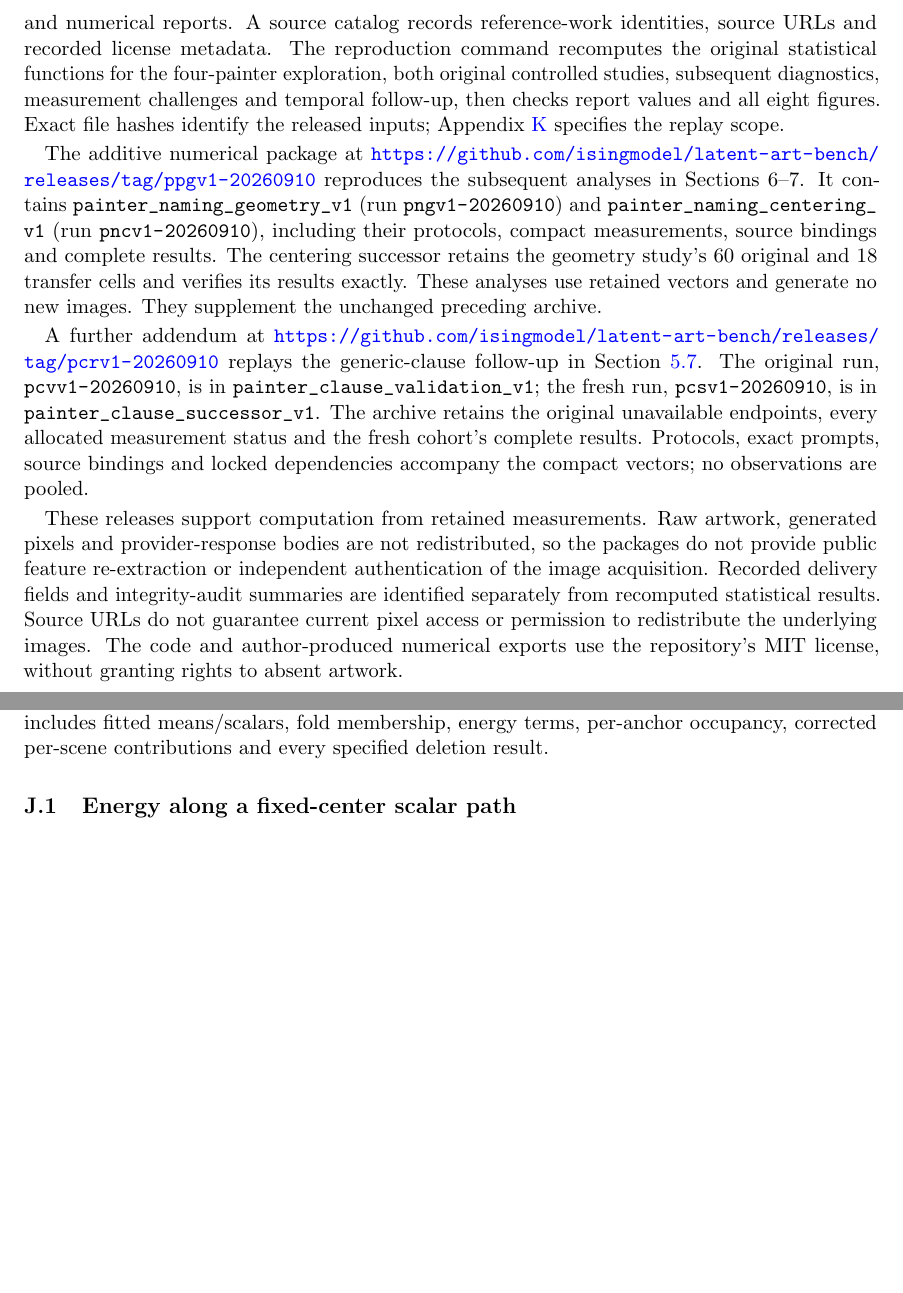
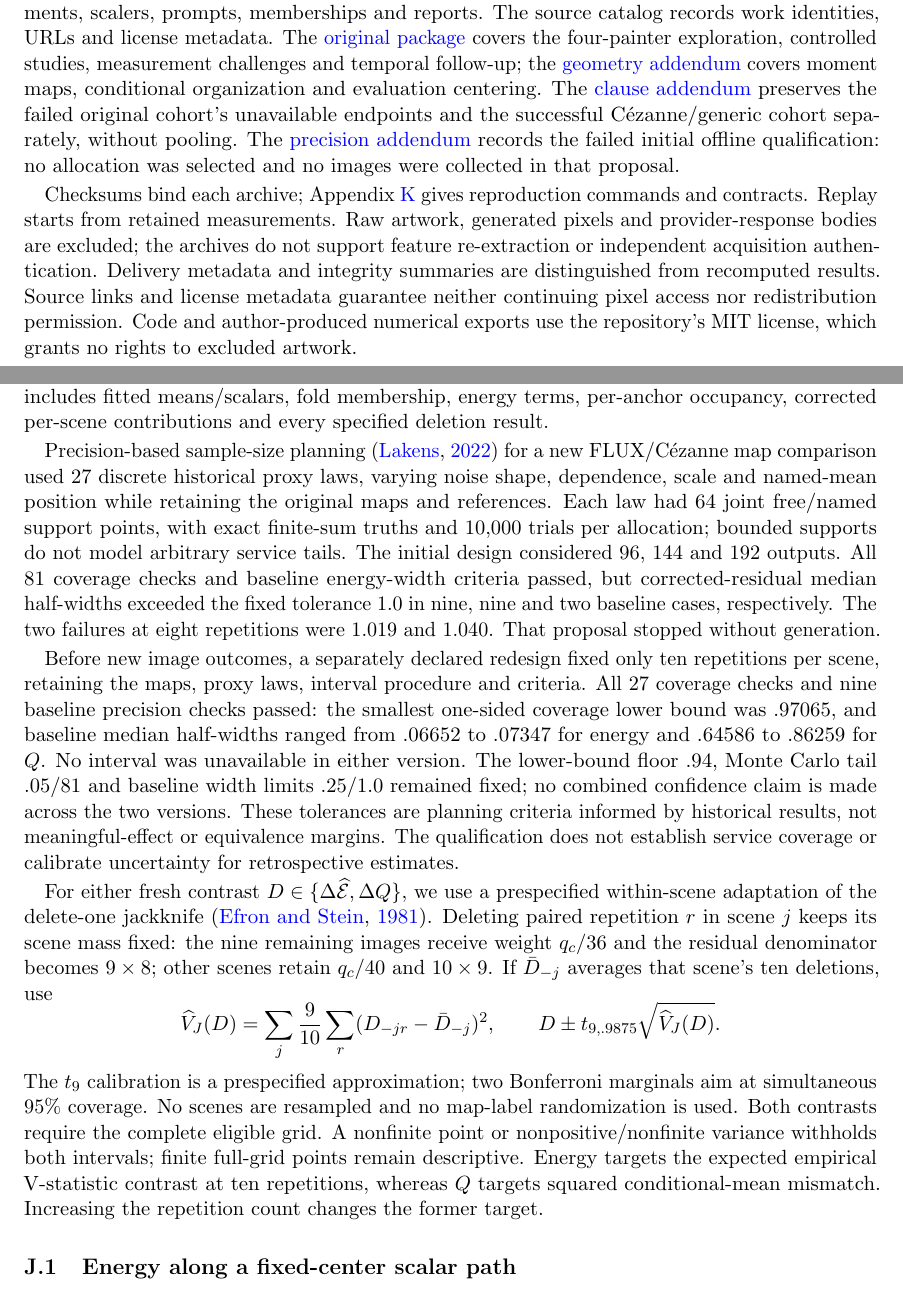
Before and after one commit to isingmodel/latent-art-bench, a LaTeX paper (paper/paper.tex): two parts of pages 23 and 35 of 37 before the commit and two parts of pages 22 and 34 of 37 after it, joined at a grey line, cut so that both start at the same text, the shorter picture padded with empty space. Compiled offline with pdfLaTeX.

Commit message:
Clarify map qualification, convexity and methodological attribution in manuscript

```diff
--- a/paper/paper.tex
+++ b/paper/paper.tex
@@ -12,13 +12,14 @@
 \setlength{\emergencystretch}{2em}
 \clubpenalty=10000
 \widowpenalty=10000
+\displaywidowpenalty=10000
 \renewcommand{\topfraction}{0.9}
 \renewcommand{\bottomfraction}{0.8}
 \renewcommand{\textfraction}{0.08}
 \renewcommand{\floatpagefraction}{0.75}
 \newcommand{\E}{\widehat{\mathcal E}}
 \newcommand{\V}{\mathcal V}
-\title{Painter Naming and the Distributional Gap\\Between Generated Images and Original Paintings}
+\title{Painter Naming and the Distributional Gap\\Between Generated Images and Painting Reproductions}
 \author{Anonymous authors}
 \date{}
 \begin{document}
@@ -1269,38 +1266,26 @@ It contains the manuscript, source code, locked dependencies, retained feature
-vectors, scalers, prompts, analysis memberships and numerical reports. A source
-catalog records reference-work identities, source URLs and recorded license
-metadata. The reproduction command recomputes the original statistical functions
-for the four-painter exploration, both original controlled studies, subsequent
-diagnostics, measurement challenges and temporal follow-up, then checks report
-values and all eight figures. Exact file hashes identify the released inputs;
-Appendix~\ref{app:release} specifies the replay scope.
-
-The additive numerical package at
-\url{https://github.com/isingmodel/latent-art-bench/releases/tag/ppgv1-20260910}
-reproduces the subsequent analyses in Sections~6--7. It contains
-\path{painter_naming_geometry_v1} (run \path{pngv1-20260910}) and
-\path{painter_naming_centering_v1} (run \path{pncv1-20260910}), including their
-protocols, compact measurements, source bindings and complete results. The
-centering successor retains the geometry study's 60 original and 18 transfer
-cells and verifies its results exactly. These analyses use retained vectors and
-generate no new images. They supplement the unchanged preceding archive.
-
-A further addendum at
-\url{https://github.com/isingmodel/latent-art-bench/releases/tag/pcrv1-20260910}
-replays the generic-clause follow-up in Section~\ref{sec:clause}. The original run,
-\path{pcvv1-20260910}, is in \path{painter_clause_validation_v1}; the fresh run,
-\path{pcsv1-20260910}, is in \path{painter_clause_successor_v1}. The archive retains
-the original unavailable endpoints, every allocated measurement status and the
-fresh cohort's complete results. Protocols, exact prompts, source bindings and
-locked dependencies accompany the compact vectors; no observations are pooled.
-
-These releases support computation from retained measurements. Raw artwork,
-generated pixels and provider-response bodies are not redistributed, so the packages
-do not provide public feature re-extraction or independent authentication of the
-image acquisition. Recorded delivery fields and integrity-audit summaries are
-identified separately from recomputed statistical results. Source URLs do not
-guarantee current pixel access or permission to redistribute the underlying
-images. The code and author-produced numerical exports use the repository's
-MIT license, without granting rights to absent artwork.
+Four versioned archives provide protocols, source code, locked dependencies,
+compact measurements, scalers, prompts, memberships and reports. The source
+catalog records work identities, URLs and license metadata. The
+\href{https://github.com/isingmodel/latent-art-bench/releases/tag/pprv1-20260910}{original package}
+covers the four-painter exploration, controlled studies, measurement challenges
+and temporal follow-up; the
+\href{https://github.com/isingmodel/latent-art-bench/releases/tag/ppgv1-20260910}{geometry addendum}
+covers moment maps, conditional organization and evaluation centering. The
+\href{https://github.com/isingmodel/latent-art-bench/releases/tag/pcrv1-20260910}{clause addendum}
+preserves the failed original cohort's unavailable endpoints and the successful
+C\'ezanne/generic cohort separately, without pooling. The
+\href{https://github.com/isingmodel/latent-art-bench/releases/tag/pmrv1-20260910}{precision addendum}
+records the failed initial offline qualification: no allocation was selected
+and no images were collected in that proposal.
+
+Checksums bind each archive; Appendix~\ref{app:release} gives reproduction
+commands and contracts. Replay starts from retained measurements. Raw artwork,
+generated pixels and provider-response bodies are excluded; the archives do not
+support feature re-extraction or independent acquisition authentication.
+Delivery metadata and integrity summaries are distinguished from recomputed
+results. Source links and license metadata guarantee neither continuing pixel
+access nor redistribution permission. Code and author-produced numerical exports
+use the repository's MIT license, which grants no rights to excluded artwork.
 
 \appendix
 \section{Features, prompts and collection details}
@@ -1985,6 +1970,49 @@ image per scene/arm. The complete export includes fitted means/scalars, fold
 membership, energy terms, per-anchor occupancy, corrected per-scene contributions
 and every specified deletion result.
 
+Precision-based sample-size planning \citep{lakens2022samplesize} for a new
+FLUX/C\'ezanne map comparison used 27 discrete historical proxy laws,
+varying noise shape, dependence, scale and named-mean
+position while retaining the original maps and references. Each law had 64
+joint free/named support points, with exact finite-sum truths and 10,000 trials
+per allocation; bounded supports do not model arbitrary service tails. The
+initial design considered 96, 144 and 192 outputs. All 81 coverage checks and
+baseline energy-width criteria passed, but corrected-residual median half-widths
+exceeded the fixed tolerance 1.0 in nine, nine and two baseline cases,
+respectively. The two failures at eight repetitions were 1.019 and 1.040.
+That proposal stopped without generation.
+
+Before new image outcomes, a separately declared redesign fixed only ten
+repetitions per scene, retaining the maps, proxy laws, interval procedure and
+criteria. All 27 coverage checks and nine baseline precision checks passed:
+the smallest one-sided coverage lower bound was .97065, and baseline median
+half-widths ranged from .06652 to .07347 for energy and .64586 to .86259 for
+$Q$. No interval was unavailable in either version. The lower-bound floor .94,
+Monte Carlo tail $.05/81$ and baseline width limits .25/1.0 remained fixed;
+no combined confidence claim is made across the two versions. These tolerances
+are planning criteria informed by historical results, not meaningful-effect
+or equivalence margins. The qualification does not establish service coverage
+or calibrate uncertainty for retrospective estimates.
+
+For either fresh contrast $D\in\{\Delta\E,\Delta Q\}$, we use a prespecified
+within-scene adaptation of the delete-one jackknife \citep{efron1981jackknife}.
+Deleting paired repetition $r$ in scene $j$ keeps its scene mass fixed:
+the nine remaining images receive weight $q_c/36$
+and the residual denominator becomes $9\times8$; other scenes retain $q_c/40$
+and $10\times9$. If $\bar D_{-j}$ averages that scene's ten deletions, use
+\[
+ \widehat V_J(D)=\sum_j\frac9{10}\sum_r(D_{-jr}-\bar D_{-j})^2,
+ \qquad D\pm t_{9,.9875}\sqrt{\widehat V_J(D)}.
+\]
+The $t_9$ calibration is a prespecified approximation; two Bonferroni marginals
+aim at simultaneous 95\% coverage. No scenes are resampled and no map-label
+randomization is used.
+Both contrasts require the complete eligible grid. A nonfinite point or
+nonpositive/nonfinite variance withholds both intervals; finite full-grid
+points remain descriptive. Energy targets the expected empirical V-statistic
+contrast at ten repetitions, whereas $Q$ targets squared conditional-mean
+mismatch. Increasing the repetition count changes the former target.
+
 \subsection{Energy along a fixed-center scalar path}\label{app:scalar-path}
 Let reference points $x_i$ have nonnegative weights $p_i$ summing to one, and let
 free-cloud residuals $z_j=y_j-m$ have nonnegative weights $w_j$ summing to one. Fix the center
```
Also changed, not shown: paper/references.bib (+16 -0 lines), paper/paper.pdf, paper/paper.tex (74 more changed lines).
